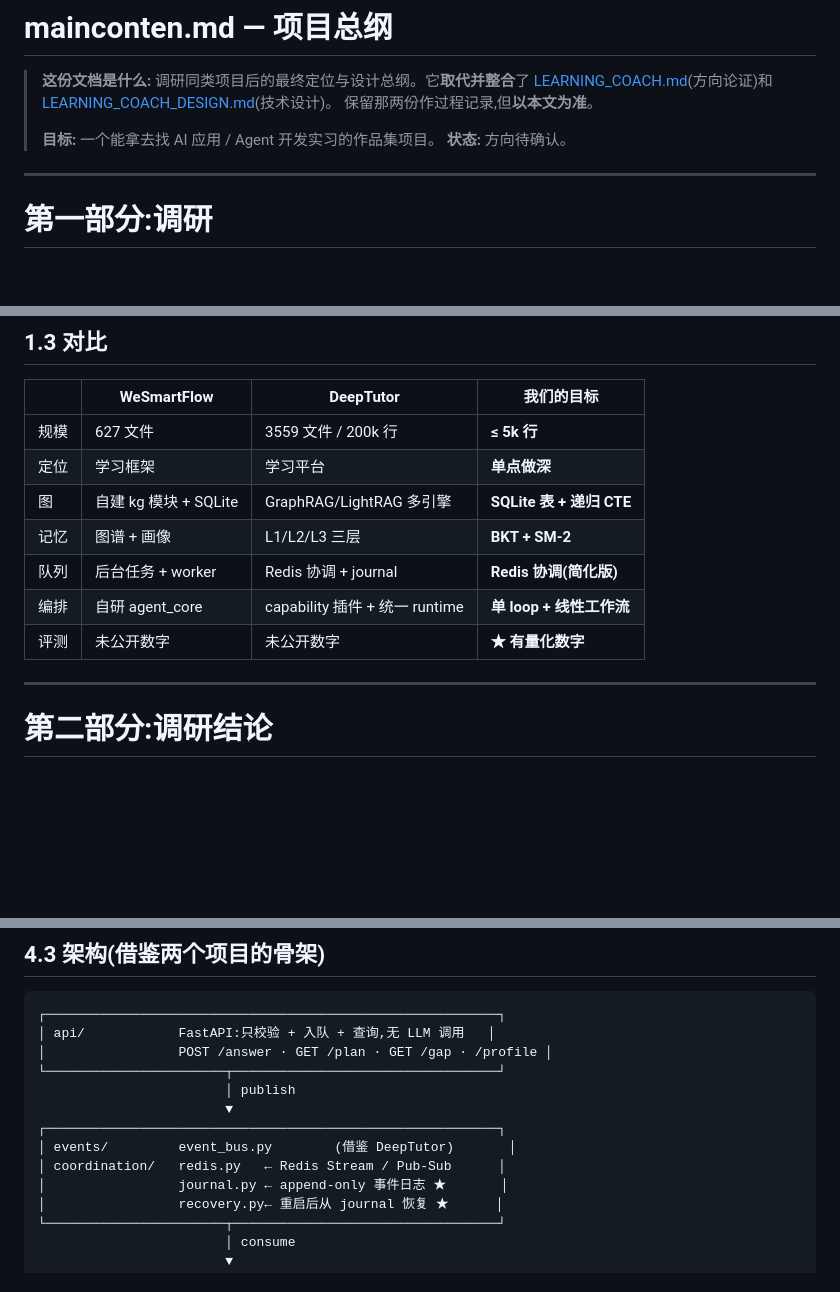
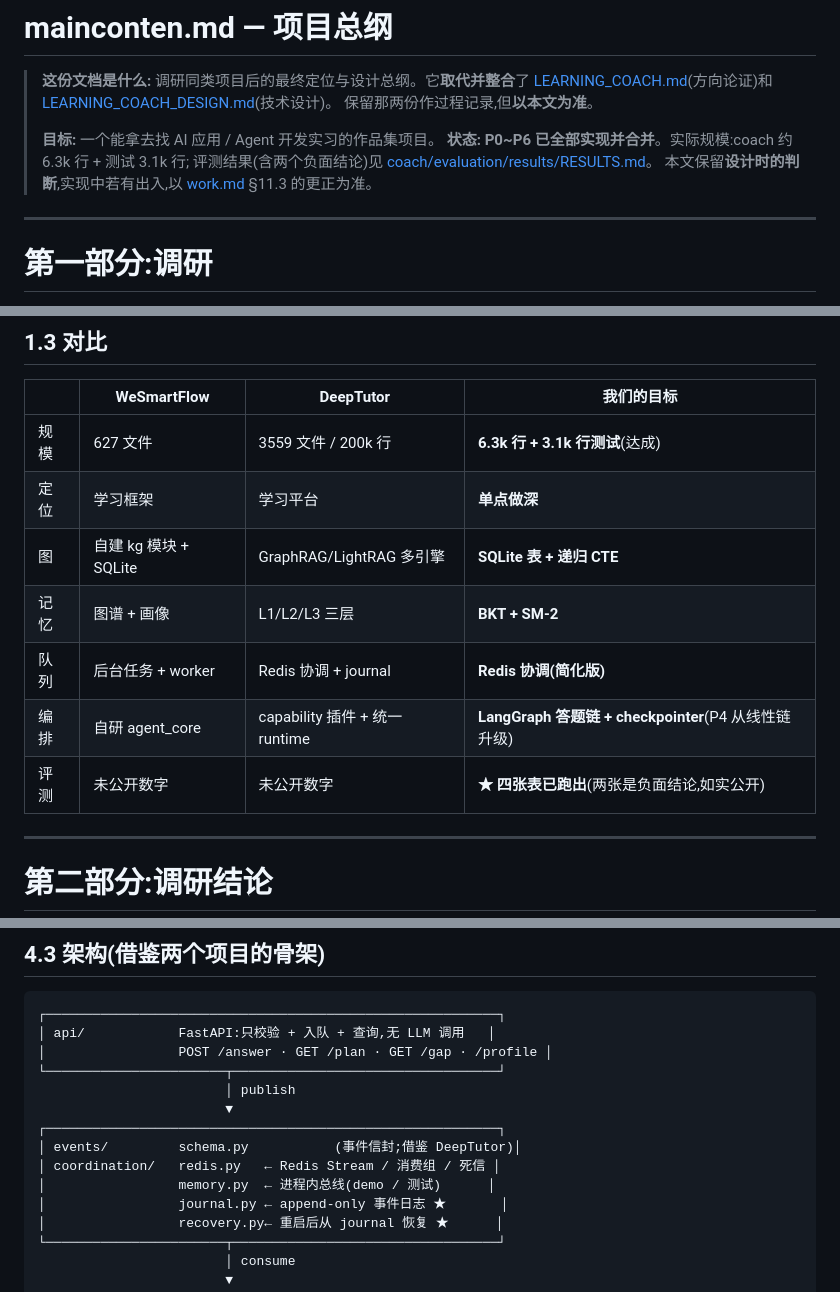
Before and after one commit to libilk/mtpagent, a Markdown page: mainconten.md, 3 parts joined by grey strips. GitHub-like rendering; blank space fills up the shorter version.

```diff
--- a/mainconten.md
+++ b/mainconten.md
@@ -5,7 +5,9 @@
 > 保留那两份作过程记录,但**以本文为准**。
 >
 > **目标:** 一个能拿去找 AI 应用 / Agent 开发实习的作品集项目。
-> **状态:** 方向待确认。
+> **状态:** **P0~P6 已全部实现并合并**。实际规模:coach 约 6.3k 行 + 测试 3.1k 行;
+> 评测结果(含两个负面结论)见 [coach/evaluation/results/RESULTS.md](coach/evaluation/results/RESULTS.md)。
+> 本文保留**设计时的判断**,实现中若有出入,以 [work.md](work.md) §11.3 的更正为准。
 
 ---
 
@@ -141,13 +143,13 @@ capabilities/mastery/
 
 | | WeSmartFlow | DeepTutor | 我们的目标 |
 |---|---|---|---|
-| 规模 | 627 文件 | 3559 文件 / 200k 行 | **≤ 5k 行** |
+| 规模 | 627 文件 | 3559 文件 / 200k 行 | **6.3k 行 + 3.1k 行测试**(达成) |
 | 定位 | 学习框架 | 学习平台 | **单点做深** |
 | 图 | 自建 kg 模块 + SQLite | GraphRAG/LightRAG 多引擎 | **SQLite 表 + 递归 CTE** |
 | 记忆 | 图谱 + 画像 | L1/L2/L3 三层 | **BKT + SM-2** |
 | 队列 | 后台任务 + worker | Redis 协调 + journal | **Redis 协调(简化版)** |
-| 编排 | 自研 agent_core | capability 插件 + 统一 runtime | **单 loop + 线性工作流** |
-| 评测 | 未公开数字 | 未公开数字 | **★ 有量化数字** |
+| 编排 | 自研 agent_core | capability 插件 + 统一 runtime | **LangGraph 答题链 + checkpointer**(P4 从线性链升级) |
+| 评测 | 未公开数字 | 未公开数字 | **★ 四张表已跑出**(两张是负面结论,如实公开) |
 
 ---
 
@@ -268,8 +274,9 @@ capabilities/mastery/
                         │ publish
                         ▼
 ┌──────────────────────────────────────────────────────────┐
-│ events/         event_bus.py        (借鉴 DeepTutor)       │
-│ coordination/   redis.py   ← Redis Stream / Pub-Sub      │
+│ events/         schema.py           (事件信封;借鉴 DeepTutor)│
+│ coordination/   redis.py   ← Redis Stream / 消费组 / 死信 │
+│                 memory.py  ← 进程内总线(demo / 测试)      │
 │                 journal.py ← append-only 事件日志 ★       │
 │                 recovery.py← 重启后从 journal 恢复 ★      │
 └───────────────────────┬──────────────────────────────────┘
```
Also changed, not shown: other parts of mainconten.md (+47 -37 lines), work.md (+18 -15 lines).
